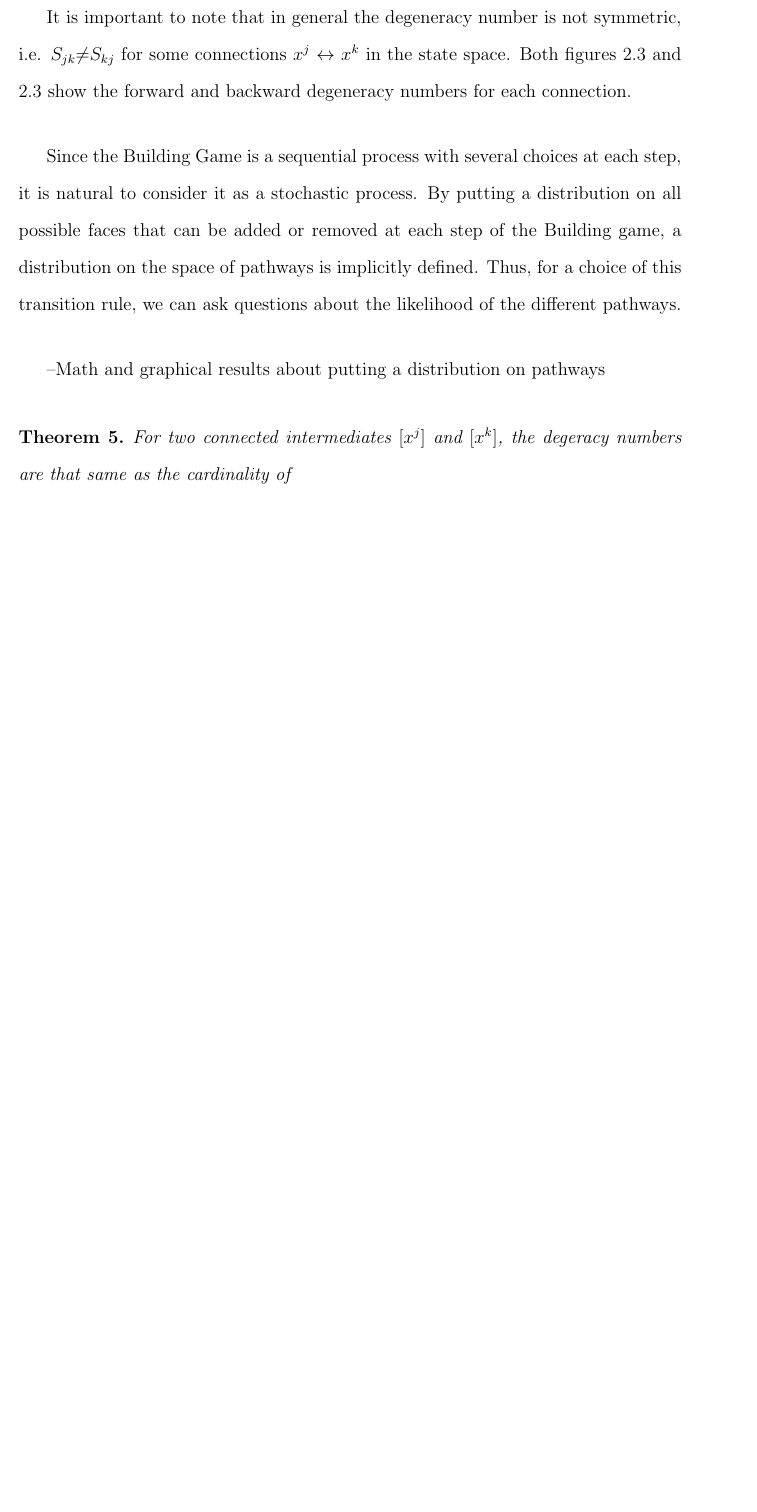
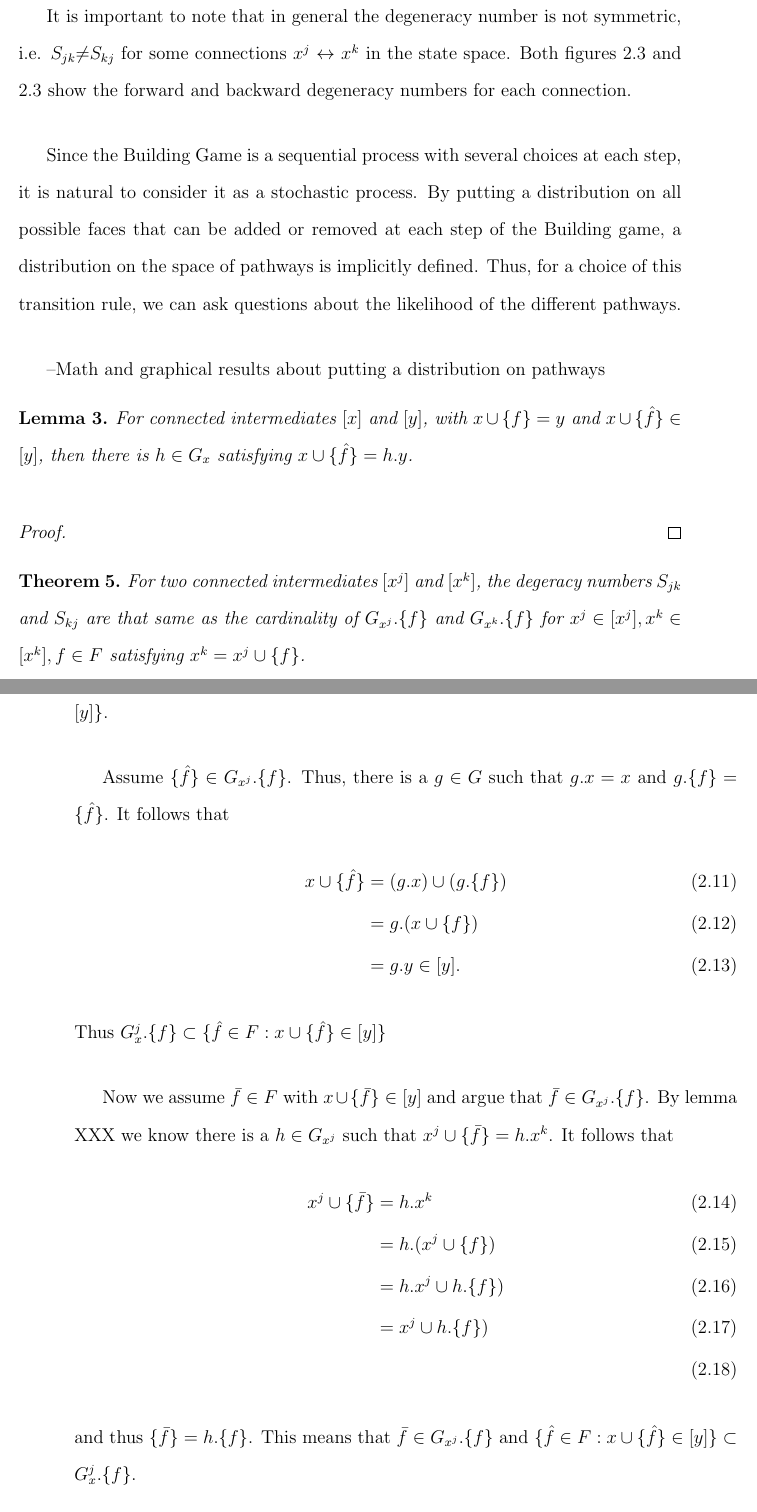
Before and after one commit to Danie1Johnson/thesis, a LaTeX thesis (thesis.tex, which reads content/bg_modeling.tex): part of page 42 of 77 before the commit and two parts of pages 42 and 43 of 79 after it, the two joined at a grey line, cut so that both start at the same text, the shorter picture padded with empty space. Compiled offline with pdfLaTeX.

Commit message:
EOD 2-23-2015

```diff
--- a/content/bg_modeling.tex
+++ b/content/bg_modeling.tex
@@ -134,10 +134,36 @@ Since the Building Game is a sequential process with several choices at each ste
 
 --Math and graphical results about putting a distribution on pathways
 
+\begin{mylem}
+For connected intermediates $[x]$ and $[y]$, with $x \cup \{f\} = y$ and $x \cup \{\hat{f}\} \in [y]$, then there is $h \in G_x$ satisfying $x \cup \{\hat{f}\} = h.y$.
+\end{mylem}
+\begin{proof}
+\end{proof}
+
 \begin{mythm}
-For two connected intermediates $[x^j]$ and $[x^k]$, the degeracy numbers are that same as the cardinality of
+  For two connected intermediates $[x^j]$ and $[x^k]$, the degeracy numbers $S_{jk}$ and $S_{kj}$ are that same as the cardinality of $G_{x^j}.\{f\}$ and $G_{x^k}.\{f\}$ for $x^j \in [x^j], x^k \in [x^k], f \in F$ satisfying $x^k = x^j \cup \{f\}$.
 \end{mythm}
 \begin{proof}
+First we argue the case of $S_{jk}$ by showing that $G_x^j.\{f\} = \{\hat{f} \in F : x \cup \{\hat{f}\} \in [y]\}$.
+
+Assume $\{\hat{f}\} \in G_{x^j}.\{f\}$. Thus, there is a $g \in G$ such that $g.x = x$ and $g.\{f\} = \{\hat{f}\}$. It follows that
+\begin{align}
+x \cup \{\hat{f}\} &= (g.x)\cup (g.\{f\}) \\
+&= g.(x\cup\{f\}) \\
+&= g.y \in [y].
+\end{align}
+Thus $G_x^j.\{f\} \subset \{\hat{f} \in F : x \cup \{\hat{f}\} \in [y]\}$
+
+Now we assume $\bar{f} \in F$ with $x \cup \{\bar{f}\} \in [y]$ and argue that $\bar{f} \in G_{x^j}.\{f\}$. By lemma XXX we know there is a $h \in G_{x^j}$ such that $x^j \cup \{\bar{f}\} = h.x^k$. It follows that
+\begin{align}
+x^j \cup \{\bar{f}\} &= h.x^k \\
+&= h.(x^j \cup \{f\}) \\
+&= h.x^j \cup h.\{f\}) \\
+&= x^j \cup h.\{f\}) \\
+\end{align}
+and thus $\{\bar{f}\} = h.\{f\}$. This means that $\bar{f} \in G_{x^j}.\{f\}$ and $\{\hat{f} \in F : x \cup \{\hat{f}\} \in [y]\} \subset G_x^j.\{f\}$.
+
+We have shown that $G_x^j.\{f\} = \{\hat{f} \in F : x \cup \{\hat{f}\} \in [y]\}$ and consequently that $S_{jk} = |G_{x^j}.\{f\}|$. The proof for $S_{kj}$ follows similarly.
 \end{proof}
 
 
--- a/thesis.tex
+++ b/thesis.tex
@@ -62,7 +62,7 @@ The Building Game and Other Discrete Geometric Models for the Self-assmbly of Po
 \previousdegrees{
 		B.S., Rensselaer Polytechnic Institute; Troy, NY, 2009\\
 		Sc.M., Brown University; Providence, RI, 2012}
-\thesismonth{December} \thesisyear{2014}
+\thesismonth{May} \thesisyear{2015}
 %-----------------------------------------------------------------
 
 \begin{document}
```
Also changed, not shown: thesis.pdf, 2 other files.
